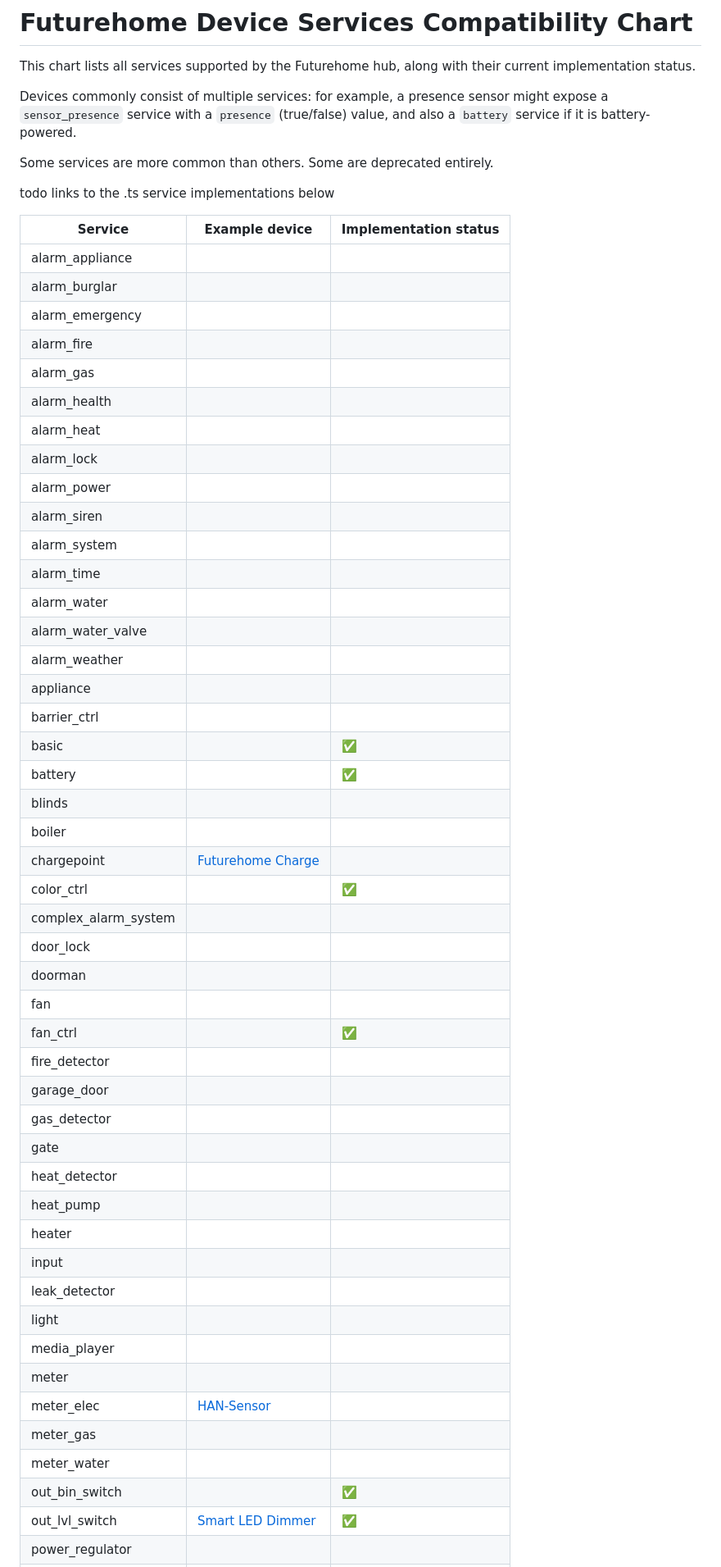
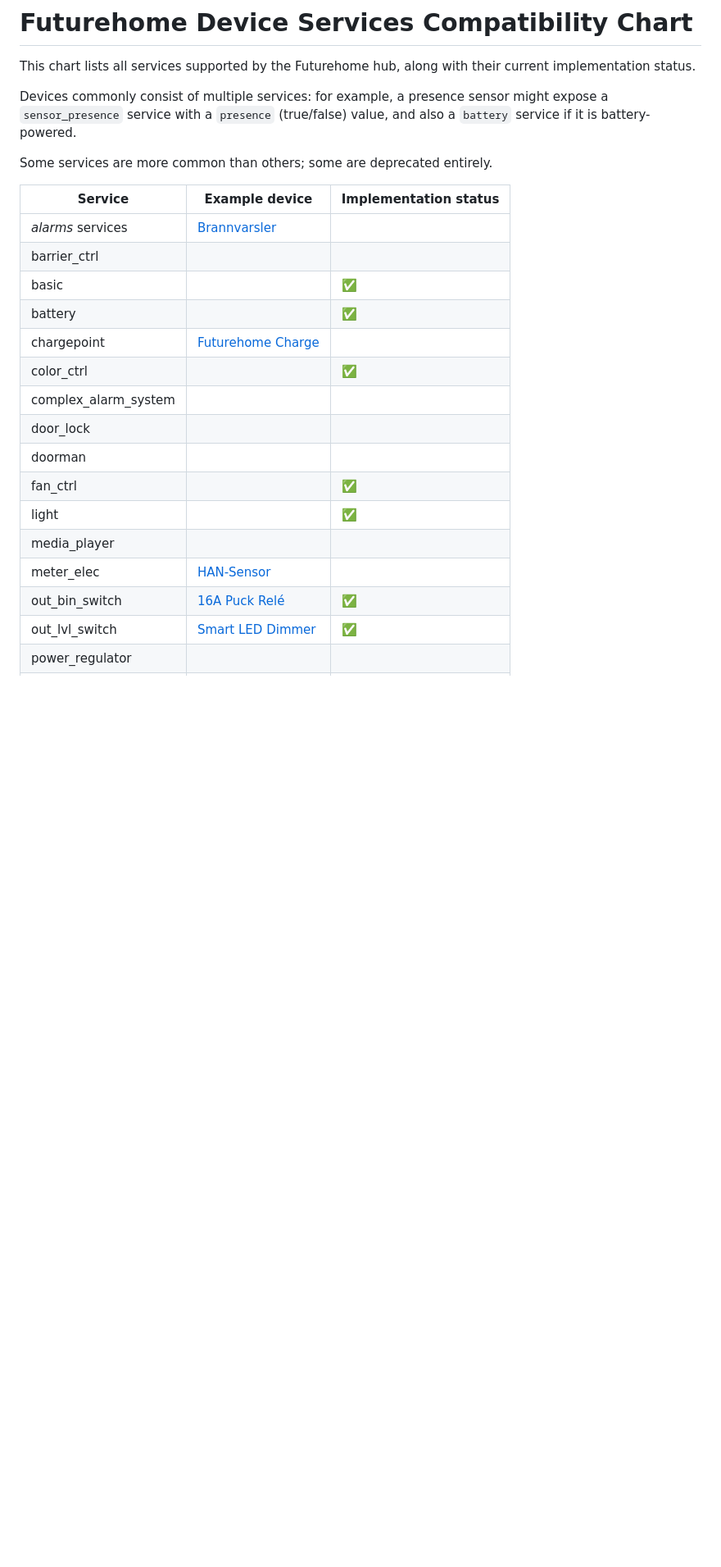
Before and after one commit to adrianjagielak/home-assistant-futurehome, a Markdown page: README.md, the part around one of its changes. Shown at 82% size. Rendered like a GitHub page; blank space fills up the shorter version.

```diff
--- a/README.md
+++ b/README.md
@@ -28,12 +34,13 @@ This chart lists all services supported by the Futurehome hub, along with their
 
 Devices commonly consist of multiple services: for example, a presence sensor might expose a `sensor_presence` service with a `presence` (true/false) value, and also a `battery` service if it is battery-powered.
 
-Some services are more common than others. Some are deprecated entirely.
+Some services are more common than others; some are deprecated entirely.
 
-todo links to the .ts service implementations below
+<!--
+todo: links to the .ts service implementations below
+-->
 
-| Service | Example device | Implementation status |
-| --- | --- | --- |
+<!--
 | alarm_appliance | | |
 | alarm_burglar | | |
 | alarm_emergency | | |
@@ -49,34 +56,23 @@ todo links to the .ts service implementations below
 | alarm_water | | |
 | alarm_water_valve | | |
 | alarm_weather | | |
-| appliance | | |
+ -->
+
+| Service | Example device | Implementation status |
+| --- | --- | --- |
+| _alarms_ services | [Brannvarsler](https://www.futurehome.io/en_no/shop/brannvarsler-230v) | |
 | barrier_ctrl | | |
 | basic | | ✅ |
 | battery | | ✅ |
-| blinds | | |
-| boiler | | |
 | chargepoint | [Futurehome Charge](https://www.futurehome.io/en_no/shop/charge) | |
 | color_ctrl | | ✅ |
 | complex_alarm_system | | |
 | door_lock | |  |
 | doorman | | |
-| fan | | |
 | fan_ctrl | | ✅ |
-| fire_detector | | |
-| garage_door | | |
-| gas_detector | | |
-| gate | | |
-| heat_detector | | |
-| heat_pump | | |
-| heater | | |
-| input | | |
-| leak_detector | | |
-| light | | |
+| light | | ✅ |
 | media_player | | |
-| meter | | |
 | meter_elec | [HAN-Sensor](https://www.futurehome.io/en/shop/han-sensor) | |
-| meter_gas | | |
-| meter_water | | |
-| out_bin_switch | | ✅ |
+| out_bin_switch | [16A Puck Relé](https://www.futurehome.io/en_no/shop/puck-relay-16a) | ✅ |
 | out_lvl_switch | [Smart LED Dimmer](https://www.futurehome.io/en_no/shop/smart-led-dimmer-polar-white) | ✅ |
 | power_regulator | | |
```
Also changed, not shown: other parts of README.md (+67 -29 lines), assets/home_assistant_screenshot_dark_mode.jpg (added), assets/home_assistant_screenshot_light_mode.jpg (added).
